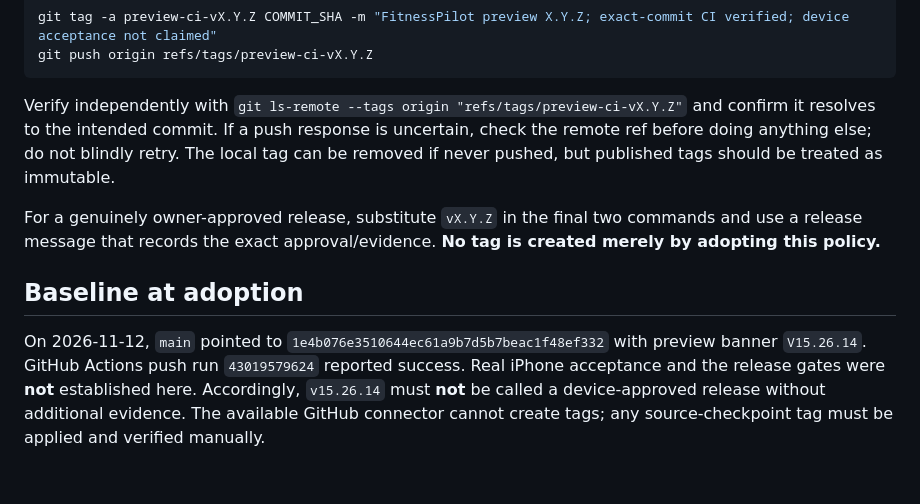
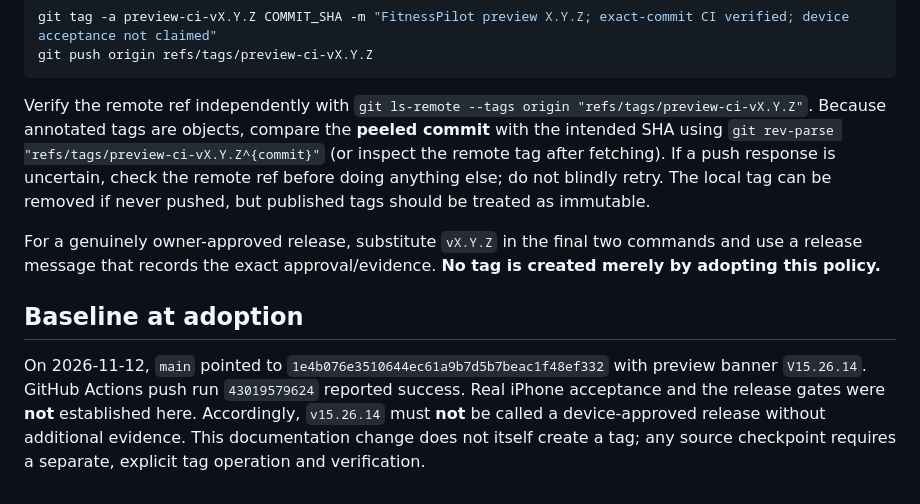
Before and after one commit to ToggleHardestMode/Fitness, a Markdown page: docs/versioning.md, the part around the change. Rendered like a GitHub page.

Commit message:
docs: clarify annotated tag verification and keep guidance tool-agnostic

````diff
--- a/docs/versioning.md
+++ b/docs/versioning.md
@@ -40,10 +40,10 @@ git tag -a preview-ci-vX.Y.Z COMMIT_SHA -m "FitnessPilot preview X.Y.Z; exact-co
 git push origin refs/tags/preview-ci-vX.Y.Z
 ```
 
-Verify independently with `git ls-remote --tags origin "refs/tags/preview-ci-vX.Y.Z"` and confirm it resolves to the intended commit. If a push response is uncertain, check the remote ref before doing anything else; do not blindly retry. The local tag can be removed if never pushed, but published tags should be treated as immutable.
+Verify the remote ref independently with `git ls-remote --tags origin "refs/tags/preview-ci-vX.Y.Z"`. Because annotated tags are objects, compare the **peeled commit** with the intended SHA using `git rev-parse "refs/tags/preview-ci-vX.Y.Z^{commit}"` (or inspect the remote tag after fetching). If a push response is uncertain, check the remote ref before doing anything else; do not blindly retry. The local tag can be removed if never pushed, but published tags should be treated as immutable.
 
 For a genuinely owner-approved release, substitute `vX.Y.Z` in the final two commands and use a release message that records the exact approval/evidence. **No tag is created merely by adopting this policy.**
 
 ## Baseline at adoption
 
-On 2026-11-12, `main` pointed to `1e4b076e3510644ec61a9b7d5b7beac1f48ef332` with preview banner `V15.26.14`. GitHub Actions push run `43019579624` reported success. Real iPhone acceptance and the release gates were **not** established here. Accordingly, `v15.26.14` must **not** be called a device-approved release without additional evidence. The available GitHub connector cannot create tags; any source-checkpoint tag must be applied and verified manually.
+On 2026-11-12, `main` pointed to `1e4b076e3510644ec61a9b7d5b7beac1f48ef332` with preview banner `V15.26.14`. GitHub Actions push run `43019579624` reported success. Real iPhone acceptance and the release gates were **not** established here. Accordingly, `v15.26.14` must **not** be called a device-approved release without additional evidence. This documentation change does not itself create a tag; any source checkpoint requires a separate, explicit tag operation and verification.
````
